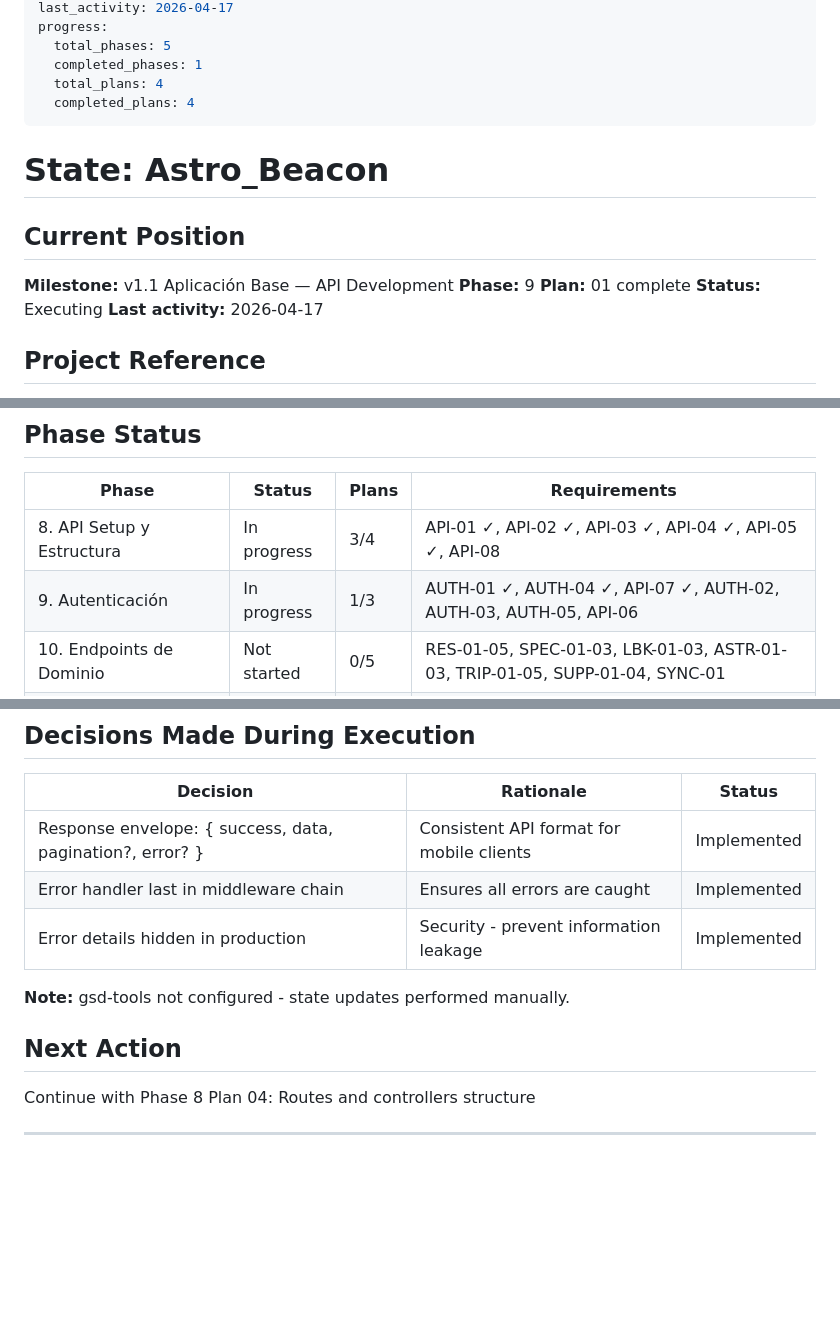
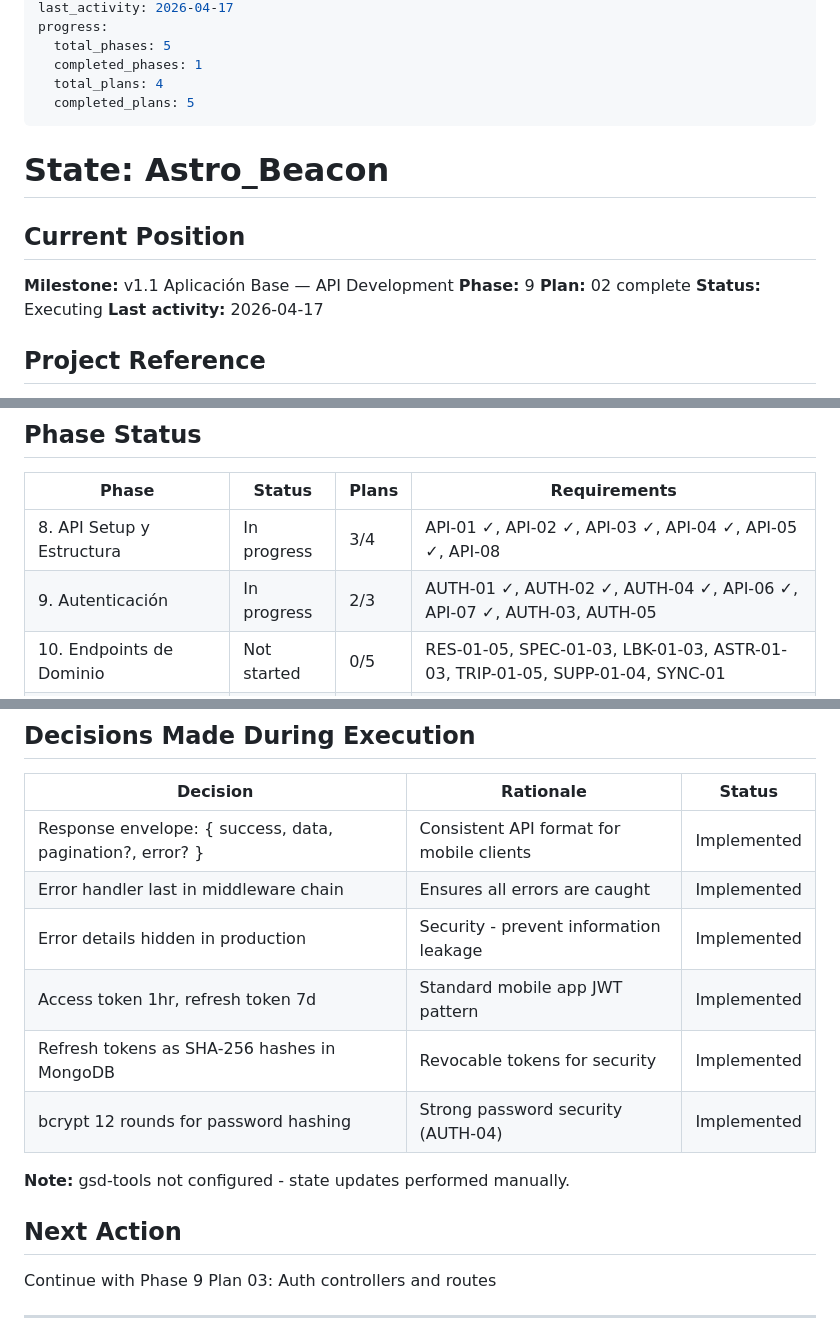
Before and after one commit to kfonsecah/Astro_Beacon, a Markdown page: .planning/STATE.md, 3 parts joined by grey strips. Rendered like a GitHub page; blank space fills up the shorter version.

Commit message:
docs(09-02): complete JWT utilities and auth service plan
- Summary: JWT auth with refresh token rotation
- STATE: Updated phase progress, requirements, decisions
- Commits: 6c265f3 (JWT utils), 47a5e54 (Auth service)

```diff
--- a/.planning/STATE.md
+++ b/.planning/STATE.md
@@ -9,7 +9,7 @@ progress:
   total_phases: 5
   completed_phases: 1
   total_plans: 4
-  completed_plans: 4
+  completed_plans: 5
 ---
 
 # State: Astro_Beacon
@@ -18,7 +18,7 @@ progress:
 
 **Milestone:** v1.1 Aplicación Base — API Development
 **Phase:** 9
-**Plan:** 01 complete
+**Plan:** 02 complete
 **Status:** Executing
 **Last activity:** 2026-04-17
 
@@ -50,7 +50,7 @@ See: `.planning/PROJECT.md` (updated 2026-04-16)
 | Phase | Status | Plans | Requirements |
 |-------|--------|-------|--------------|
 | 8. API Setup y Estructura | In progress | 3/4 | API-01 ✓, API-02 ✓, API-03 ✓, API-04 ✓, API-05 ✓, API-08 |
-| 9. Autenticación | In progress | 1/3 | AUTH-01 ✓, AUTH-04 ✓, API-07 ✓, AUTH-02, AUTH-03, AUTH-05, API-06 |
+| 9. Autenticación | In progress | 2/3 | AUTH-01 ✓, AUTH-02 ✓, AUTH-04 ✓, API-06 ✓, API-07 ✓, AUTH-03, AUTH-05 |
 | 10. Endpoints de Dominio | Not started | 0/5 | RES-01-05, SPEC-01-03, LBK-01-03, ASTR-01-03, TRIP-01-05, SUPP-01-04, SYNC-01 |
 | 11. Offline Sync y Middleware | Not started | 0/3 | SYNC-02, SYNC-03 |
 | 12. Documentación y Testing | Not started | 0/3 | Unit tests, API documentation |
@@ -89,11 +89,14 @@ None at this time.
 | Response envelope: { success, data, pagination?, error? } | Consistent API format for mobile clients | Implemented |
 | Error handler last in middleware chain | Ensures all errors are caught | Implemented |
 | Error details hidden in production | Security - prevent information leakage | Implemented |
+| Access token 1hr, refresh token 7d | Standard mobile app JWT pattern | Implemented |
+| Refresh tokens as SHA-256 hashes in MongoDB | Revocable tokens for security | Implemented |
+| bcrypt 12 rounds for password hashing | Strong password security (AUTH-04) | Implemented |
 
 **Note:** gsd-tools not configured - state updates performed manually.
 
 ## Next Action
 
-Continue with Phase 8 Plan 04: Routes and controllers structure
+Continue with Phase 9 Plan 03: Auth controllers and routes
 
 ---
```
Also changed, not shown: other parts of .planning/STATE.md (+1 -1 lines), 1 other file.
